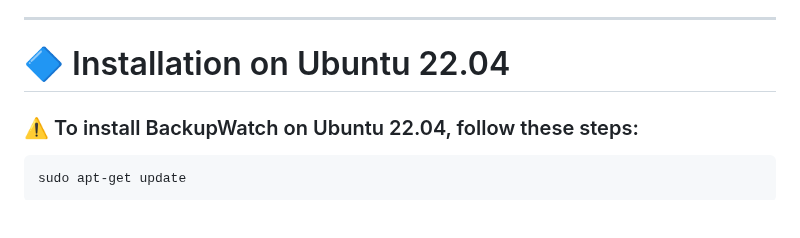
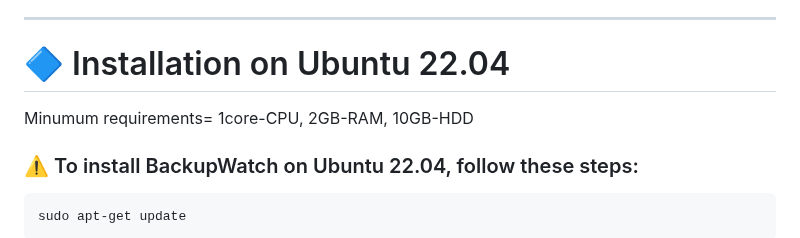
Before and after one commit to stefanzeljkic/BackupWatch, a Markdown page: README.md, the part around the change. GitHub-like rendering; blank space fills up the shorter version.

````diff
--- a/README.md
+++ b/README.md
@@ -82,6 +82,8 @@ Admins can:
 
 # 🔷 Installation on Ubuntu 22.04
 
+Minumum requirements= 1core-CPU, 2GB-RAM, 10GB-HDD
+
 ### ⚠️ To install BackupWatch on Ubuntu 22.04, follow these steps:
 
 ```
````
